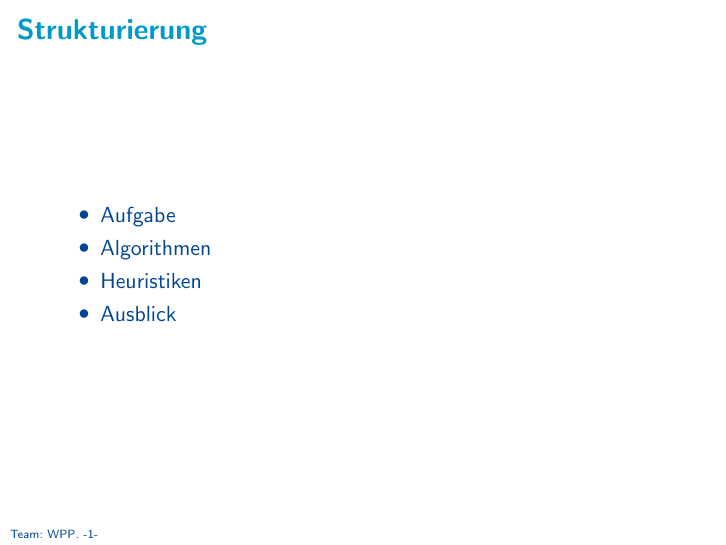
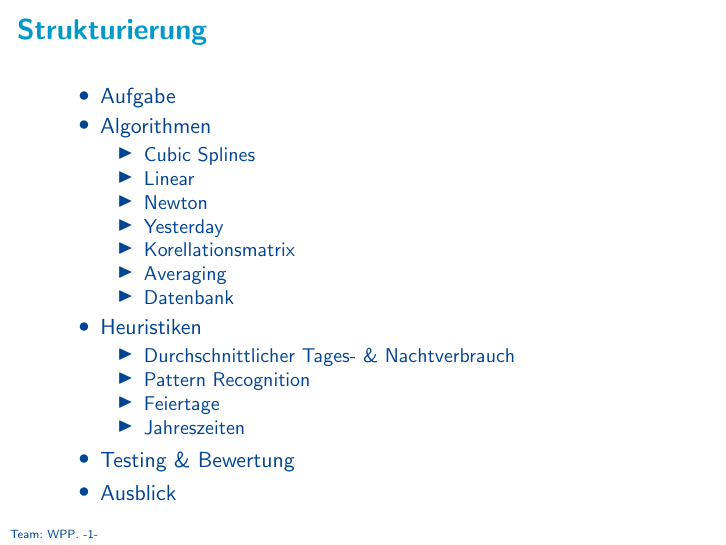
Before and after one commit to HSNR-WPP-Energy-2018/Presentation, LaTeX slides (presentation.tex): page 2 of 4. Compiled offline with pdfLaTeX.

Commit message:
More specific structure

```diff
--- a/presentation.tex
+++ b/presentation.tex
@@ -54,10 +54,26 @@
 % Strukturierung
 \begin{frame}{Strukturierung}
 	\begin{itemize}
-		\item Aufgabe
-		\item Algorithmen
-		\item Heuristiken
-		\item Ausblick
+		\item Aufgabe % Thema, Motivation (Akku effizient nutzen) - Sebastian
+		\item Algorithmen % Idee, Funktionsweise, Anwendungsfälle (Eignung), Probleme
+		\begin{itemize}
+			\item Cubic Splines % Anna
+			\item Linear % Anna
+			\item Newton % Anna
+			\item Yesterday % Anna
+			\item Korellationsmatrix % Can
+			\item Averaging % Sebastian
+			\item Datenbank % Sebastian
+		\end{itemize}
+		\item Heuristiken % Idee (Auch Quelle, Dateninteraktion), Funktionsweise
+		\begin{itemize}
+			\item Durchschnittlicher Tages- \& Nachtverbrauch % Anna
+			\item Pattern Recognition % Anna
+			\item Feiertage % Anna
+			\item Jahreszeiten % Anna
+		\end{itemize}
+		\item Testing \& Bewertung % Diagramme, Bewertung der Ergebnisse (Rating), Einordnung der Algorithmen - Can
+		\item Ausblick % (theoretische) Bewertung der Algorithmen, weitere Ideen - Sebastian
 	\end{itemize}
 \end{frame}
 
```
Also changed, not shown: 1 other file.
